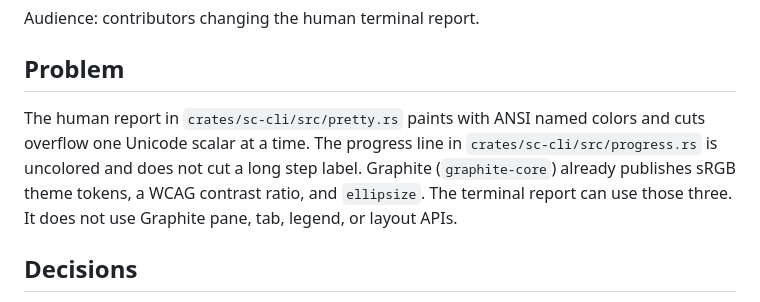
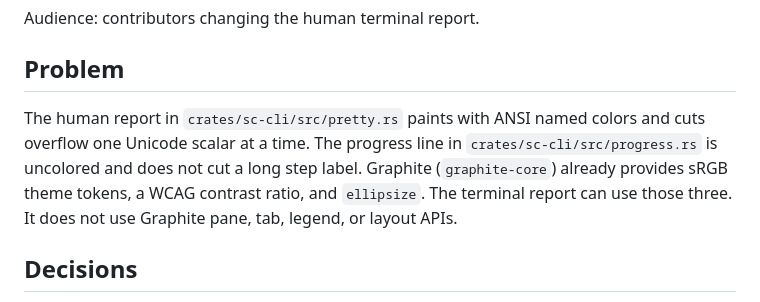
Before and after one commit to moonbase2090/Scorecard, a Markdown page: docs/design/graphite-adoption.md, the part around the change. GitHub-like rendering.

Commit message:
Say Graphite provides tokens rather than publishes them
The crate sets publish to false, so the design should not say it publishes.

```diff
--- a/docs/design/graphite-adoption.md
+++ b/docs/design/graphite-adoption.md
@@ -6,7 +6,7 @@ Audience: contributors changing the human terminal report.
 
 ## Problem
 
-The human report in `crates/sc-cli/src/pretty.rs` paints with ANSI named colors and cuts overflow one Unicode scalar at a time. The progress line in `crates/sc-cli/src/progress.rs` is uncolored and does not cut a long step label. Graphite (`graphite-core`) already publishes sRGB theme tokens, a WCAG contrast ratio, and `ellipsize`. The terminal report can use those three. It does not use Graphite pane, tab, legend, or layout APIs.
+The human report in `crates/sc-cli/src/pretty.rs` paints with ANSI named colors and cuts overflow one Unicode scalar at a time. The progress line in `crates/sc-cli/src/progress.rs` is uncolored and does not cut a long step label. Graphite (`graphite-core`) already provides sRGB theme tokens, a WCAG contrast ratio, and `ellipsize`. The terminal report can use those three. It does not use Graphite pane, tab, legend, or layout APIs.
 
 ## Decisions
 
```
